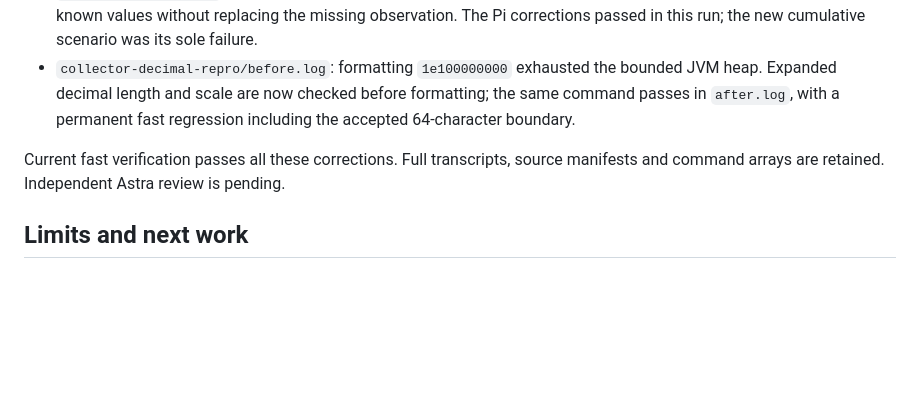
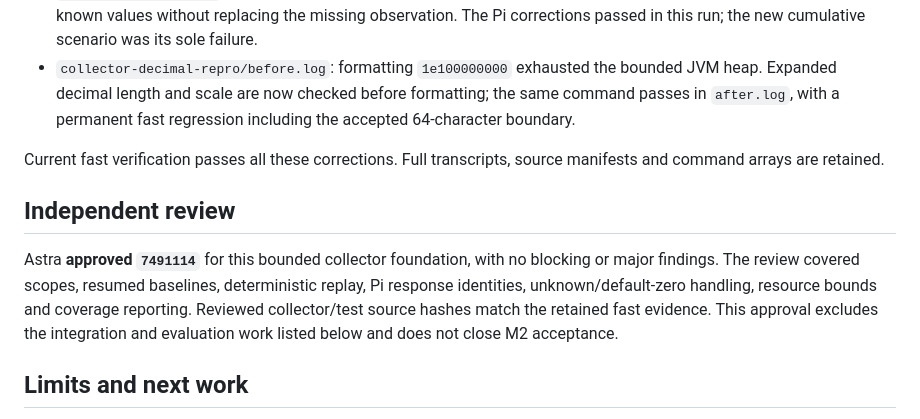
Before and after one commit to pshirshov/cq4, a Markdown page: docs/validation/m2-collectors.md, the part around the change. GitHub-like rendering; blank space fills up the shorter version.

Commit message:
Record Astra approval of native usage collection foundation

```diff
--- a/docs/validation/m2-collectors.md
+++ b/docs/validation/m2-collectors.md
@@ -24,7 +24,11 @@ The fixtures remove prompt/response text and unrelated machine metadata while re
 - `20260926T225611-fast`: a missing cumulative sample hid a later decrease. Validation now remembers previously known values without replacing the missing observation. The Pi corrections passed in this run; the new cumulative scenario was its sole failure.
 - `collector-decimal-repro/before.log`: formatting `1e100000000` exhausted the bounded JVM heap. Expanded decimal length and scale are now checked before formatting; the same command passes in `after.log`, with a permanent fast regression including the accepted 64-character boundary.
 
-Current fast verification passes all these corrections. Full transcripts, source manifests and command arrays are retained. Independent Astra review is pending.
+Current fast verification passes all these corrections. Full transcripts, source manifests and command arrays are retained.
+
+## Independent review
+
+Astra **approved `7491114`** for this bounded collector foundation, with no blocking or major findings. The review covered scopes, resumed baselines, deterministic replay, Pi response identities, unknown/default-zero handling, resource bounds and coverage reporting. Reviewed collector/test source hashes match the retained fast evidence. This approval excludes the integration and evaluation work listed below and does not close M2 acceptance.
 
 ## Limits and next work
 
```
Also changed, not shown: docs/implementation-status.md (+1 -1 lines).
